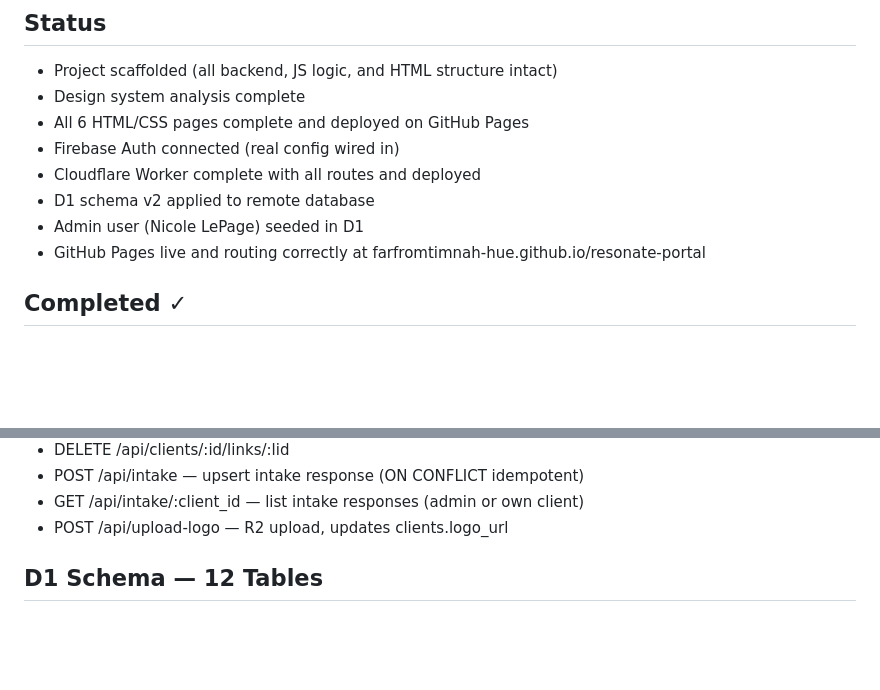
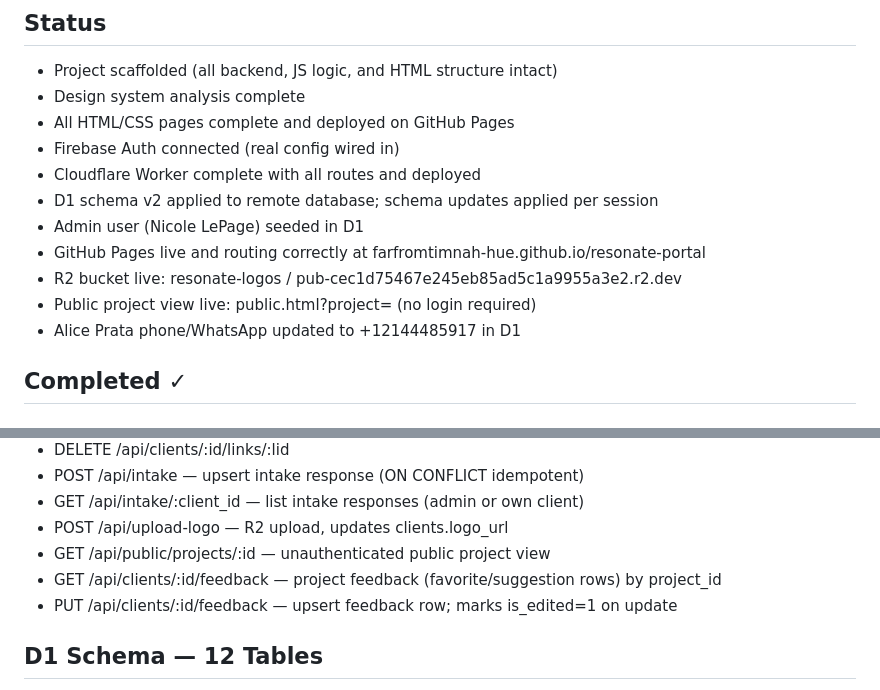
Before and after one commit to farfromtimnah-hue/resonate-portal, a Markdown page: PROGRESS.md, 2 parts joined by grey strips. GitHub-like rendering; blank space fills up the shorter version.

```diff
--- a/PROGRESS.md
+++ b/PROGRESS.md
@@ -1,12 +1,15 @@
 ## Status
 - Project scaffolded (all backend, JS logic, and HTML structure intact)
 - Design system analysis complete
-- All 6 HTML/CSS pages complete and deployed on GitHub Pages
+- All HTML/CSS pages complete and deployed on GitHub Pages
 - Firebase Auth connected (real config wired in)
 - Cloudflare Worker complete with all routes and deployed
-- D1 schema v2 applied to remote database
+- D1 schema v2 applied to remote database; schema updates applied per session
 - Admin user (Nicole LePage) seeded in D1
 - GitHub Pages live and routing correctly at farfromtimnah-hue.github.io/resonate-portal
+- R2 bucket live: resonate-logos / pub-cec1d75467e245eb85ad5c1a9955a3e2.r2.dev
+- Public project view live: public.html?project=<id> (no login required)
+- Alice Prata phone/WhatsApp updated to +12144485917 in D1
 
 ## Completed ✓
 
@@ -88,6 +128,9 @@
 - POST /api/intake                 — upsert intake response (ON CONFLICT idempotent)
 - GET  /api/intake/:client_id      — list intake responses (admin or own client)
 - POST /api/upload-logo            — R2 upload, updates clients.logo_url
+- GET  /api/public/projects/:id    — unauthenticated public project view
+- GET  /api/clients/:id/feedback   — project feedback (favorite/suggestion rows) by project_id
+- PUT  /api/clients/:id/feedback   — upsert feedback row; marks is_edited=1 on update
 
 ## D1 Schema — 12 Tables
 - users (firebase_uid, role, first_name, last_name, language_preference, client_id)
```
Also changed, not shown: other parts of PROGRESS.md (+41 -5 lines).
